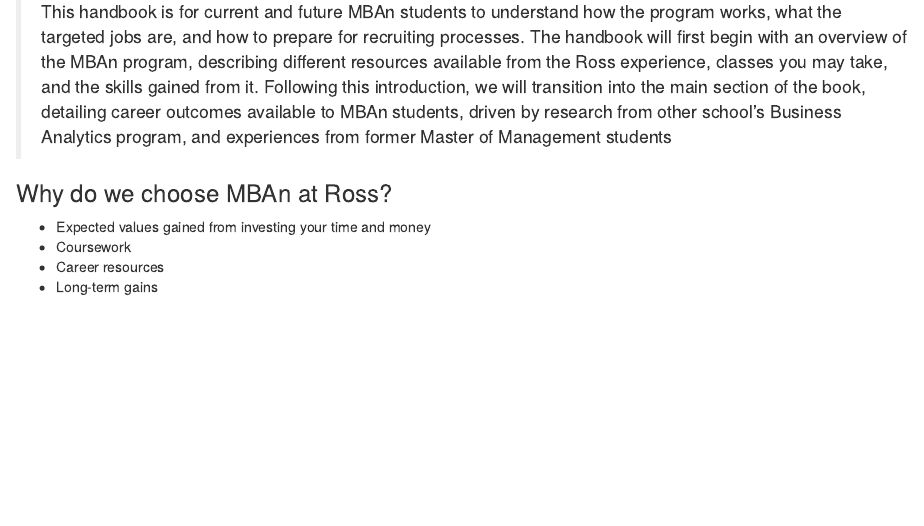
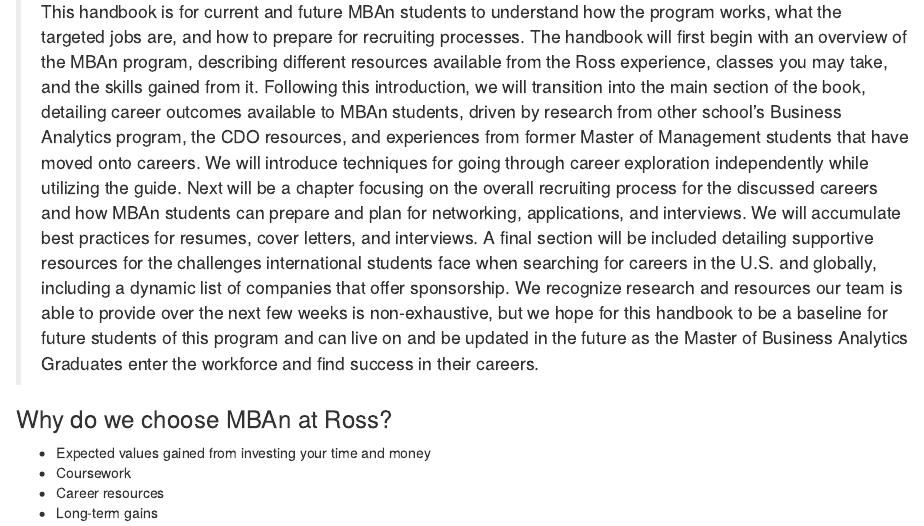
Before and after one commit to Ameybhile/MBAn_Career_Handbook, an R Markdown document (MBAn Career Handbook.Rmd): the page in a window 1100 px wide, from 250 px down. Rendered offline with R 4.5, knitr and Pandoc, with nearby package versions.

Commit message:
addition of summary

```diff
--- a/MBAn Career Handbook.Rmd
+++ b/MBAn Career Handbook.Rmd
@@ -12,7 +12,7 @@
 # MBAn Career Handbook
 
 ### Executive summary
-> This handbook is for current and future MBAn students to understand how the program works, what the targeted jobs are, and how to prepare for recruiting processes. The handbook will first begin with an overview of the MBAn program, describing different resources available from the Ross experience, classes you may take, and the skills gained from it. Following this introduction, we will transition into the main section of the book, detailing career outcomes available to MBAn students, driven by research from other school’s Business Analytics program, and experiences from former Master of Management students
+> This handbook is for current and future MBAn students to understand how the program works, what the targeted jobs are, and how to prepare for recruiting processes. The handbook will first begin with an overview of the MBAn program, describing different resources available from the Ross experience, classes you may take, and the skills gained from it. Following this introduction, we will transition into the main section of the book, detailing career outcomes available to MBAn students, driven by research from other school’s Business Analytics program, the CDO resources, and experiences from former Master of Management students that have moved onto careers. We will introduce techniques for going through career exploration independently while utilizing the guide. Next will be a chapter focusing on the overall recruiting process for the discussed careers and how MBAn students can prepare and plan for networking, applications, and interviews. We will accumulate best practices for resumes, cover letters, and interviews. A final section will be included detailing supportive resources for the challenges international students face when searching for careers in the U.S. and globally, including a dynamic list of companies that offer sponsorship. We recognize research and resources our team is able to provide over the next few weeks is non-exhaustive, but we hope for this handbook to be a baseline for future students of this program and can live on and be updated in the future as the Master of Business Analytics Graduates enter the workforce and find success in their careers.
 
 ### Why do we choose MBAn at Ross?
 * Expected values gained from investing your time and money
```
Also changed, not shown: MBAn-Career-Handbook.html.
